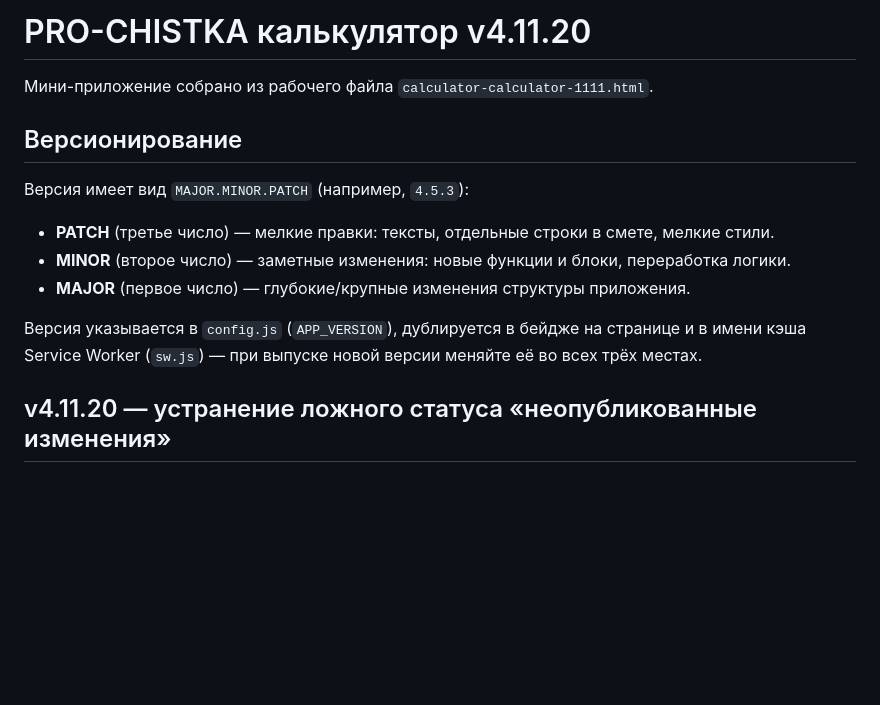
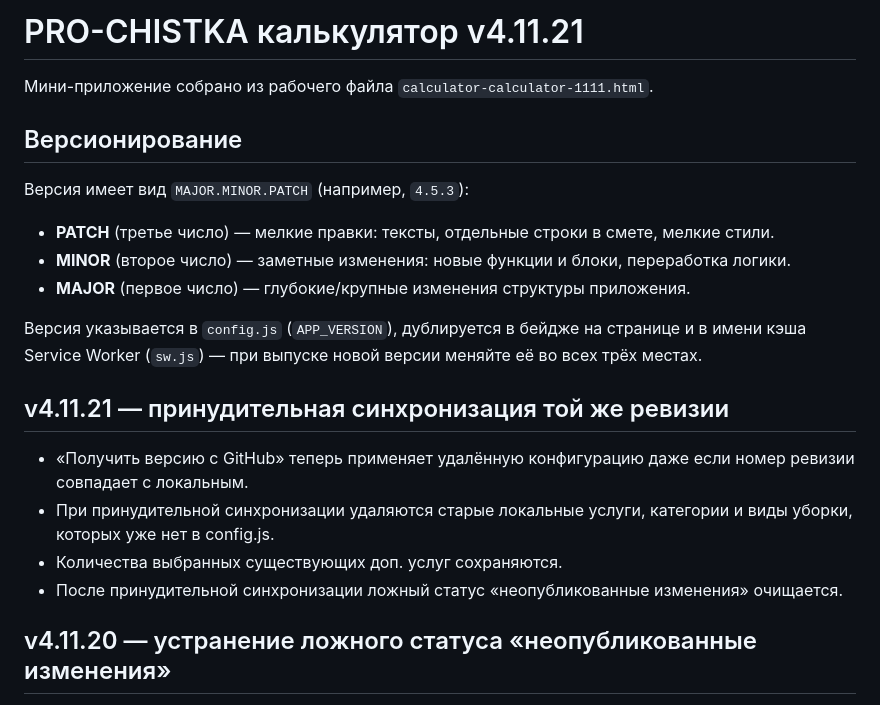
Before and after one commit to dimpershko-a11y/prochistka-calculator, a Markdown page: README.md, the part around the change. Drawn GitHub-style; blank space fills up the shorter version.

Commit message:
v4.11.21: document forced sync cleanup

```diff
--- a/README.md
+++ b/README.md
@@ -1,4 +1,4 @@
-# PRO-CHISTKA калькулятор v4.11.20
+# PRO-CHISTKA калькулятор v4.11.21
 
 Мини-приложение собрано из рабочего файла `calculator-calculator-1111.html`.
 
@@ -11,6 +11,13 @@
 - **MAJOR** (первое число) — глубокие/крупные изменения структуры приложения.
 
 Версия указывается в `config.js` (`APP_VERSION`), дублируется в бейдже на странице и в имени кэша Service Worker (`sw.js`) — при выпуске новой версии меняйте её во всех трёх местах.
+
+## v4.11.21 — принудительная синхронизация той же ревизии
+
+- «Получить версию с GitHub» теперь применяет удалённую конфигурацию даже если номер ревизии совпадает с локальным.
+- При принудительной синхронизации удаляются старые локальные услуги, категории и виды уборки, которых уже нет в config.js.
+- Количества выбранных существующих доп. услуг сохраняются.
+- После принудительной синхронизации ложный статус «неопубликованные изменения» очищается.
 
 ## v4.11.20 — устранение ложного статуса «неопубликованные изменения»
 
```
